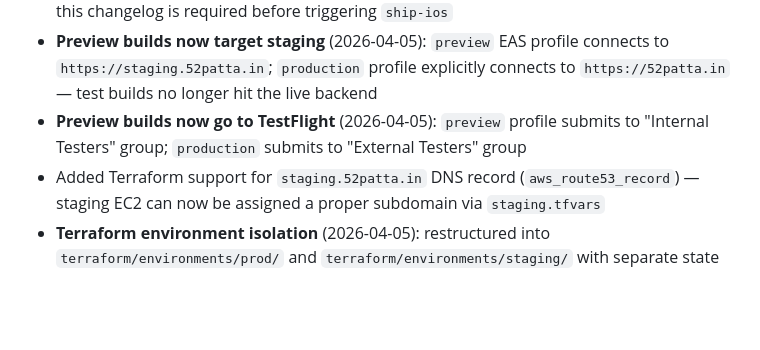
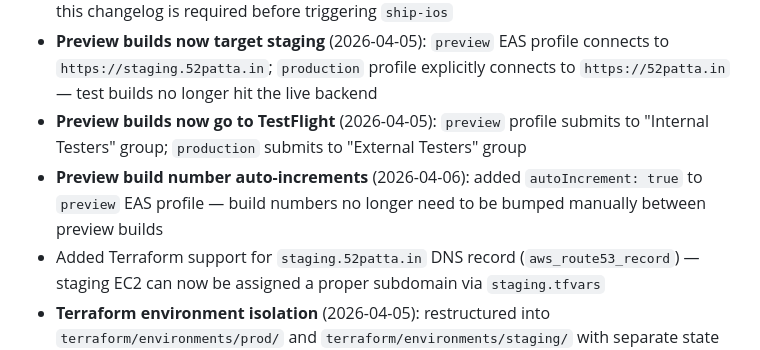
Before and after one commit to LearnersGroup/52-Patta, a Markdown page: mobile/CHANGELOG.md, the part around one of its changes. Rendered like a GitHub page; blank space fills up the shorter version.

Commit message:
chore: update changelog for preview autoIncrement fix
Co-Authored-By: Claude Sonnet 4.6 <noreply@anthropic.com>

```diff
--- a/mobile/CHANGELOG.md
+++ b/mobile/CHANGELOG.md
@@ -7,6 +7,7 @@
 - **Versioning source of truth moved to git** (2026-04-05): `appVersionSource` switched from `"remote"` to `"local"` — version in `app.json` is now authoritative; bumping it in `app.json` + this changelog is required before triggering `ship-ios`
 - **Preview builds now target staging** (2026-04-05): `preview` EAS profile connects to `https://staging.52patta.in`; `production` profile explicitly connects to `https://52patta.in` — test builds no longer hit the live backend
 - **Preview builds now go to TestFlight** (2026-04-05): `preview` profile submits to "Internal Testers" group; `production` submits to "External Testers" group
+- **Preview build number auto-increments** (2026-04-06): added `autoIncrement: true` to `preview` EAS profile — build numbers no longer need to be bumped manually between preview builds
 - Added Terraform support for `staging.52patta.in` DNS record (`aws_route53_record`) — staging EC2 can now be assigned a proper subdomain via `staging.tfvars`
 - **Terraform environment isolation** (2026-04-05): restructured into `terraform/environments/prod/` and `terraform/environments/staging/` with separate state files — `terraform destroy` on staging cannot affect production
 - **Staging server** (2026-04-05): `nginx/nginx.staging.conf` added for `staging.52patta.in`; deploy workflows sync `JWT_SECRET`, `MONGO_HOST`, and `CORS_ORIGINS` to the server on every deploy
```
Also changed, not shown: other parts of mobile/CHANGELOG.md (+1 -1 lines).
